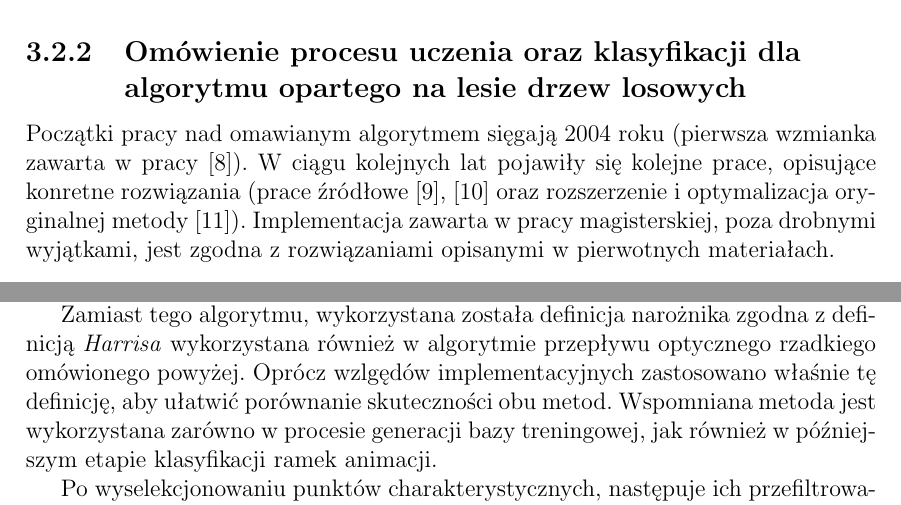
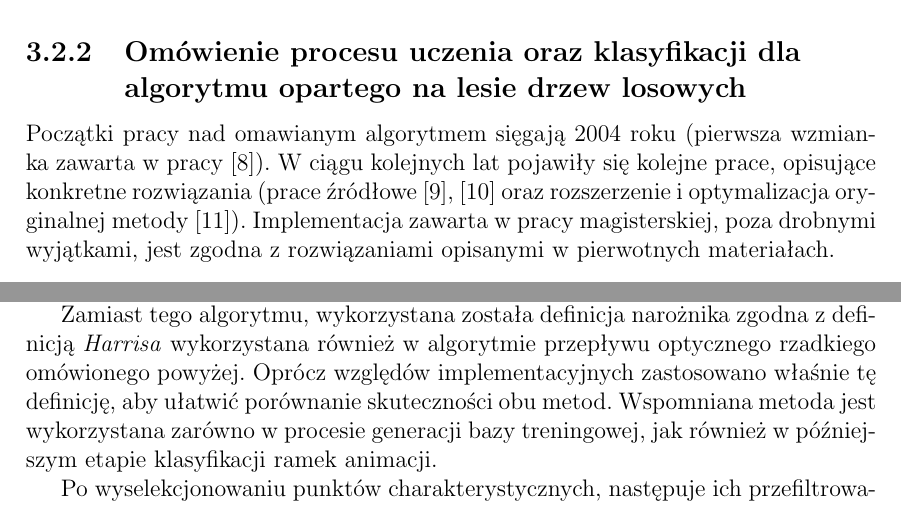
Before and after one commit to afronski/hand-feature-points-tracking, a LaTeX thesis (doc/thesis/MainDocument.tex, which reads doc/thesis/Theory.tex): two parts of pages 24 and 25 of 57, joined at a grey line, cut so that both start at the same text. Compiled offline with pdfLaTeX.

Commit message:
Spell checking and typos fixes

```diff
--- a/doc/thesis/Theory.tex
+++ b/doc/thesis/Theory.tex
@@ -316,7 +316,7 @@
     Po wprowadzeniu i~uwspólnieniu odpowiednich pojęć, w~następnej sekcji zostanie szczegółowo omówiony wariant algorytmu zaimplementowany w pracy magisterskiej.
 
     \subsection{Omówienie procesu uczenia oraz klasyfikacji dla algorytmu opartego na lesie drzew losowych}
-    Początki pracy nad omawianym algorytmem sięgają 2004 roku (pierwsza wzmianka zawarta w~pracy \cite{RecognizingFeaturePointsUsingClassificationTrees04}). W~ciągu kolejnych lat pojawiły się kolejne prace, opisujące konretne rozwiązania (prace źródłowe \cite{RealTimeRandomizedTrees05}, \cite{RandomizedTrees06} oraz rozszerzenie i~optymalizacja oryginalnej metody \cite{TwoStageRandomizedTrees11}). Implementacja zawarta w~pracy magisterskiej, poza drobnymi wyjątkami, jest zgodna z~rozwiązaniami opisanymi w~pierwotnych materiałach.
+    Początki pracy nad omawianym algorytmem sięgają 2004 roku (pierwsza wzmianka zawarta w~pracy \cite{RecognizingFeaturePointsUsingClassificationTrees04}). W~ciągu kolejnych lat pojawiły się kolejne prace, opisujące konkretne rozwiązania (prace źródłowe \cite{RealTimeRandomizedTrees05}, \cite{RandomizedTrees06} oraz rozszerzenie i~optymalizacja oryginalnej metody \cite{TwoStageRandomizedTrees11}). Implementacja zawarta w~pracy magisterskiej, poza drobnymi wyjątkami, jest zgodna z~rozwiązaniami opisanymi w~pierwotnych materiałach.
 
     \subsubsection{Budowa zbioru treningowego}
     Śledzony obiekt docelowy jest opisany jako zbiór punktów charakterystycznych $K = \{k_{i}\}$ leżących na powierzchni obiektu. Współrzędne są opisane za pomocą lokalnego układu odniesienia obiektu głównego. Przy założeniu, że obiekt posiada jednolity kształt, łaty (fragmenty obrazu) otaczające punkt $k_{i}$ mogą być traktowane jako lokalnie płaski fragment obiektu, którego zniekształcenia wynikające z~rzutowania perspektywicznego zostaną potraktowane jako homografie. Przy takim założeniu, wystarczy posiadanie tylko jednego, przedniego rzutu obiektu do wygenerowania nowych widoków. Zostaną one przybliżone za pomocą próbkowania sekwencji transformacji afinicznych. Transformacją afiniczną nazywamy taką kompozycję:
@@ -336,7 +336,7 @@
     \subsubsection{Ekstrakcja punktów charakterystycznych}
     W~oryginalnej implementacji zastosowano algorytm ekstrakcji cech zwany \textit{Fast Multiscale Keypoint Extraction}, który jest autorskim i~dość skomplikowanym rozwiązaniem zaproponowanym w~pracach \cite{RealTimeRandomizedTrees05}, \cite{RandomizedTrees06}.
 
-    Zamiast tego algorytmu, wykorzystana została definicja narożnika zgodna z~definicją \textit{Harrisa} wykorzystana również w~algorytmie przepływu optycznego rzadkiego omówionego powyżej. Oprócz wzlgędów implementacyjnych zastosowano właśnie tę definicję, aby ułatwić porównanie skuteczności obu metod. Wspomniana metoda jest wykorzystana zarówno w~procesie generacji bazy treningowej, jak również w~późniejszym etapie klasyfikacji ramek animacji.
+    Zamiast tego algorytmu, wykorzystana została definicja narożnika zgodna z~definicją \textit{Harrisa} wykorzystana również w~algorytmie przepływu optycznego rzadkiego omówionego powyżej. Oprócz względów implementacyjnych zastosowano właśnie tę definicję, aby ułatwić porównanie skuteczności obu metod. Wspomniana metoda jest wykorzystana zarówno w~procesie generacji bazy treningowej, jak również w~późniejszym etapie klasyfikacji ramek animacji.
 
     Po wyselekcjonowaniu punktów charakterystycznych, następuje ich przefiltrowanie ze względu na dwa kryteria:
 
```
Also changed, not shown: doc/thesis/Theory.tex (2 more changed lines).
